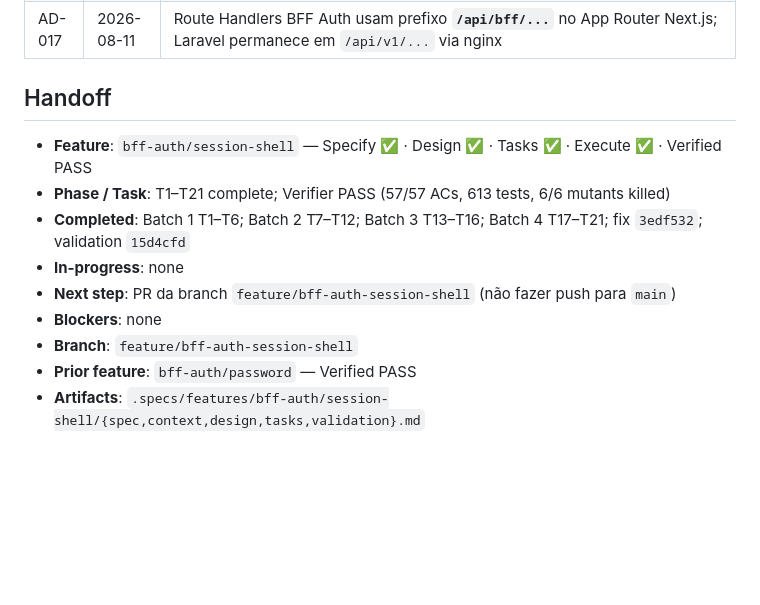
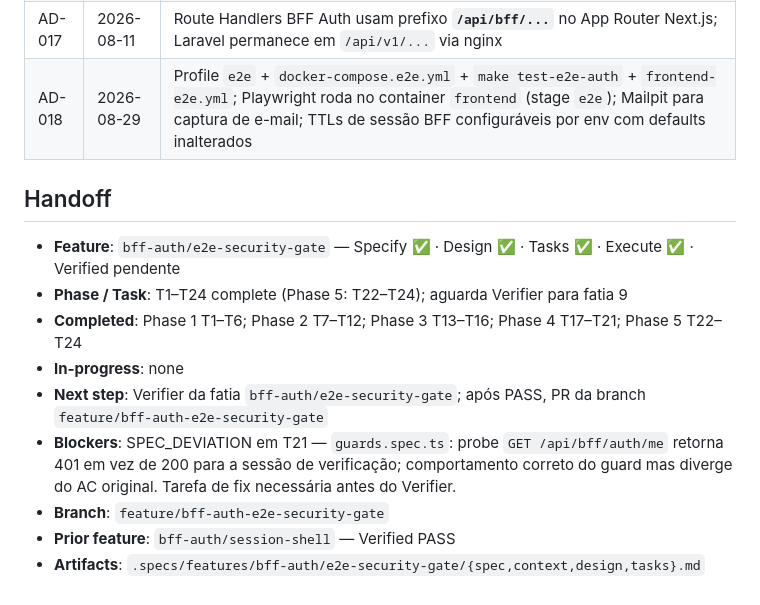
Before and after one commit to diashelter/fake-link, a Markdown page: .specs/STATE.md, the part around the change. Drawn GitHub-style; blank space fills up the shorter version.

Commit message:
docs(e2e): record AD-018 and handoff

```diff
--- a/.specs/STATE.md
+++ b/.specs/STATE.md
@@ -21,15 +21,16 @@
 | AD-015 | 2026-07-30 | Estilo frontend greenfield: **Tailwind CSS v4** (CSS-first, `@tailwindcss/postcss`); tema claro único; Radix adiado além da fundação BFF Auth |
 | AD-016 | 2026-08-11 | OpenAPI: lint via **Spectral** (`@stoplight/spectral-cli`) no monorepo (`make lint-openapi`); contract tests Pest em `modules/{Module}/Tests/Contract/`; containers backend montam `./docs:/var/www/docs:ro` (`OPENAPI_SPEC_PATH`) |
 | AD-017 | 2026-08-11 | Route Handlers BFF Auth usam prefixo **`/api/bff/...`** no App Router Next.js; Laravel permanece em `/api/v1/...` via nginx |
+| AD-018 | 2026-08-29 | Profile `e2e` + `docker-compose.e2e.yml` + `make test-e2e-auth` + `frontend-e2e.yml`; Playwright roda no container `frontend` (stage `e2e`); Mailpit para captura de e-mail; TTLs de sessão BFF configuráveis por env com defaults inalterados |
 
 ## Handoff
 
-- **Feature**: `bff-auth/session-shell` — Specify ✅ · Design ✅ · Tasks ✅ · Execute ✅ · Verified PASS
-- **Phase / Task**: T1–T21 complete; Verifier PASS (57/57 ACs, 613 tests, 6/6 mutants killed)
-- **Completed**: Batch 1 T1–T6; Batch 2 T7–T12; Batch 3 T13–T16; Batch 4 T17–T21; fix `3edf532`; validation `15d4cfd`
+- **Feature**: `bff-auth/e2e-security-gate` — Specify ✅ · Design ✅ · Tasks ✅ · Execute ✅ · Verified pendente
+- **Phase / Task**: T1–T24 complete (Phase 5: T22–T24); aguarda Verifier para fatia 9
+- **Completed**: Phase 1 T1–T6; Phase 2 T7–T12; Phase 3 T13–T16; Phase 4 T17–T21; Phase 5 T22–T24
 - **In-progress**: none
-- **Next step**: PR da branch `feature/bff-auth-session-shell` (não fazer push para `main`)
-- **Blockers**: none
-- **Branch**: `feature/bff-auth-session-shell`
-- **Prior feature**: `bff-auth/password` — Verified PASS
-- **Artifacts**: `.specs/features/bff-auth/session-shell/{spec,context,design,tasks,validation}.md`
+- **Next step**: Verifier da fatia `bff-auth/e2e-security-gate`; após PASS, PR da branch `feature/bff-auth-e2e-security-gate`
+- **Blockers**: SPEC_DEVIATION em T21 — `guards.spec.ts`: probe `GET /api/bff/auth/me` retorna 401 em vez de 200 para a sessão de verificação; comportamento correto do guard mas diverge do AC original. Tarefa de fix necessária antes do Verifier.
+- **Branch**: `feature/bff-auth-e2e-security-gate`
+- **Prior feature**: `bff-auth/session-shell` — Verified PASS
+- **Artifacts**: `.specs/features/bff-auth/e2e-security-gate/{spec,context,design,tasks}.md`
```
